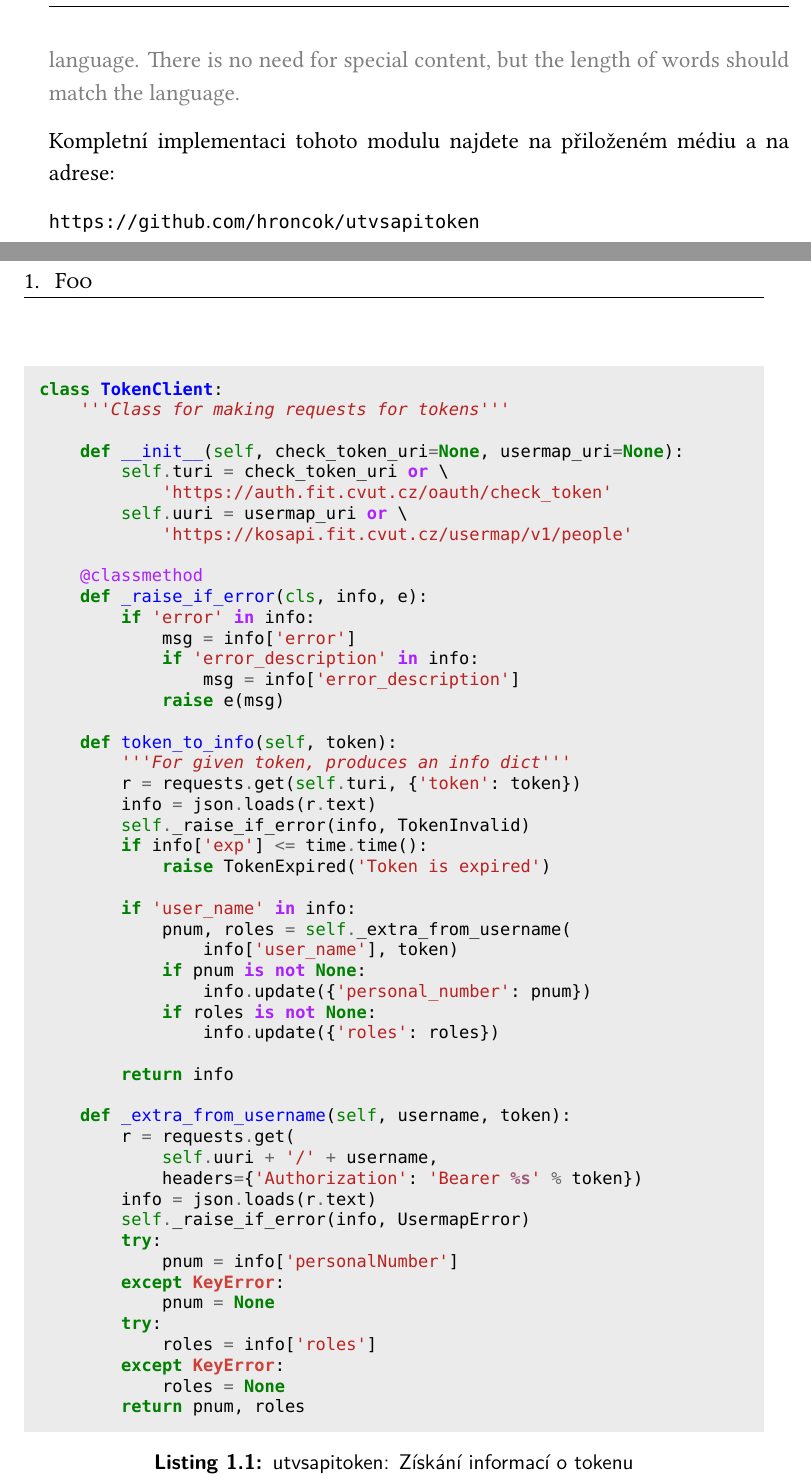
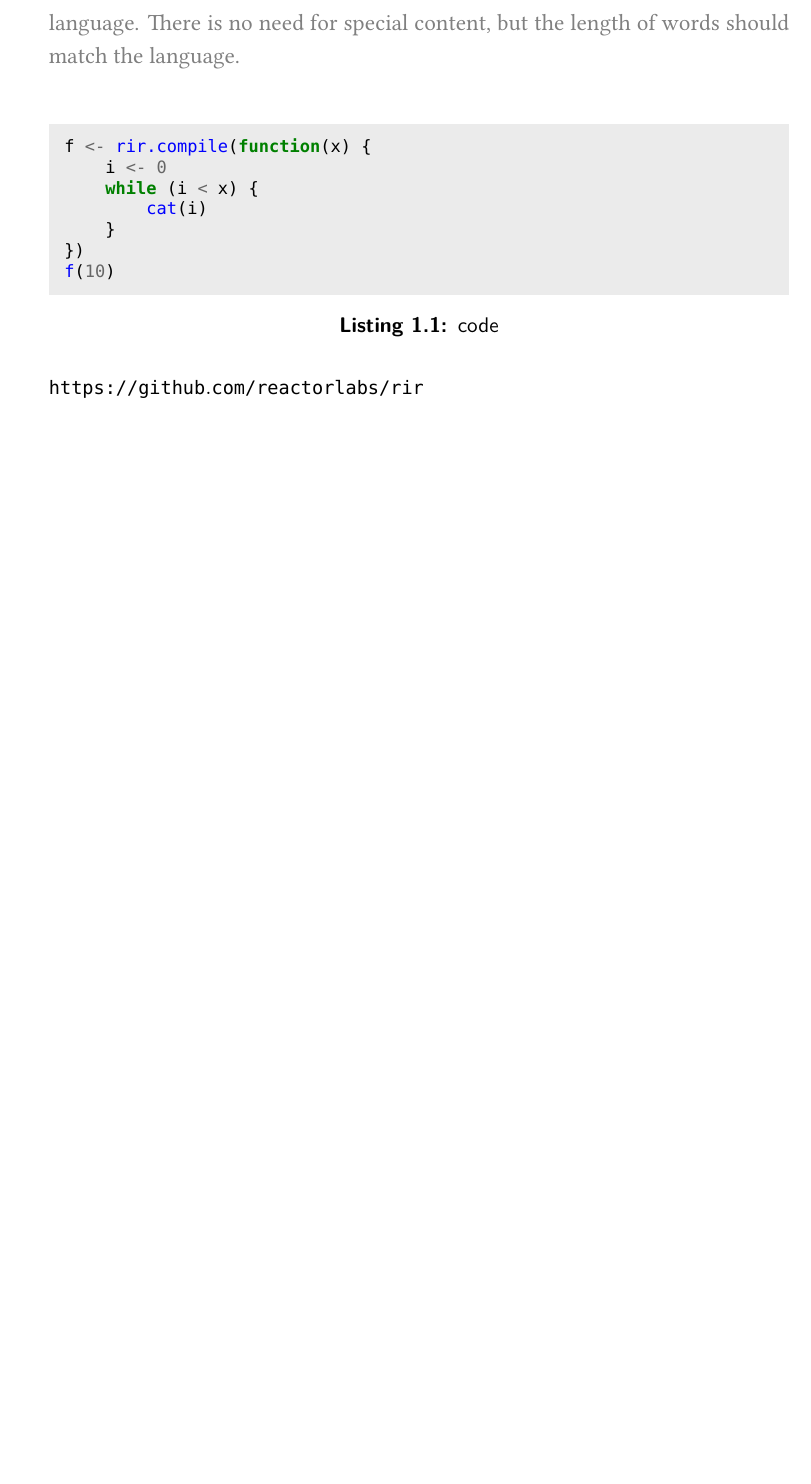
Before and after one commit to JanJecmen/dip, a LaTeX thesis (MT_Jecmen_Jan_2017.tex, which reads xyz.tex): two parts of pages 21 and 22 of 29 before the commit and part of page 21 of 29 after it, the two joined at a grey line, cut so that both start at the same text, the shorter picture padded with empty space. Compiled offline with XeLaTeX.

Commit message:
ignore fix

```diff
--- a/xyz.tex
+++ b/xyz.tex
@@ -14,61 +14,16 @@
 \blind[2]
 
 \begin{listing}[htbp]
-\caption{\label{code:utvsapitoken}utvsapitoken: Získání informací o~tokenu}
-\begin{minted}[bgcolor=codebg]{python}
-class TokenClient:
-    '''Class for making requests for tokens'''
-
-    def __init__(self, check_token_uri=None, usermap_uri=None):
-        self.turi = check_token_uri or \
-            'https://auth.fit.cvut.cz/oauth/check_token'
-        self.uuri = usermap_uri or \
-            'https://kosapi.fit.cvut.cz/usermap/v1/people'
-
-    @classmethod
-    def _raise_if_error(cls, info, e):
-        if 'error' in info:
-            msg = info['error']
-            if 'error_description' in info:
-                msg = info['error_description']
-            raise e(msg)
-
-    def token_to_info(self, token):
-        '''For given token, produces an info dict'''
-        r = requests.get(self.turi, {'token': token})
-        info = json.loads(r.text)
-        self._raise_if_error(info, TokenInvalid)
-        if info['exp'] <= time.time():
-            raise TokenExpired('Token is expired')
-
-        if 'user_name' in info:
-            pnum, roles = self._extra_from_username(
-                info['user_name'], token)
-            if pnum is not None:
-                info.update({'personal_number': pnum})
-            if roles is not None:
-                info.update({'roles': roles})
-
-        return info
-
-    def _extra_from_username(self, username, token):
-        r = requests.get(
-            self.uuri + '/' + username,
-            headers={'Authorization': 'Bearer %s' % token})
-        info = json.loads(r.text)
-        self._raise_if_error(info, UsermapError)
-        try:
-            pnum = info['personalNumber']
-        except KeyError:
-            pnum = None
-        try:
-            roles = info['roles']
-        except KeyError:
-            roles = None
-        return pnum, roles
+\caption{\label{xxx}code}
+\begin{minted}[bgcolor=codebg]{r}
+f <- rir.compile(function(x) {
+    i <- 0
+    while (i < x) {
+        cat(i)
+    }
+})
+f(10)
 \end{minted}
 \end{listing}
 
-Kompletní implementaci tohoto modulu najdete na přiloženém médiu a na adrese:
-
-\url{https://github.com/hroncok/utvsapitoken}
+\url{https://github.com/reactorlabs/rir}
```
Also changed, not shown: 1 other file.
